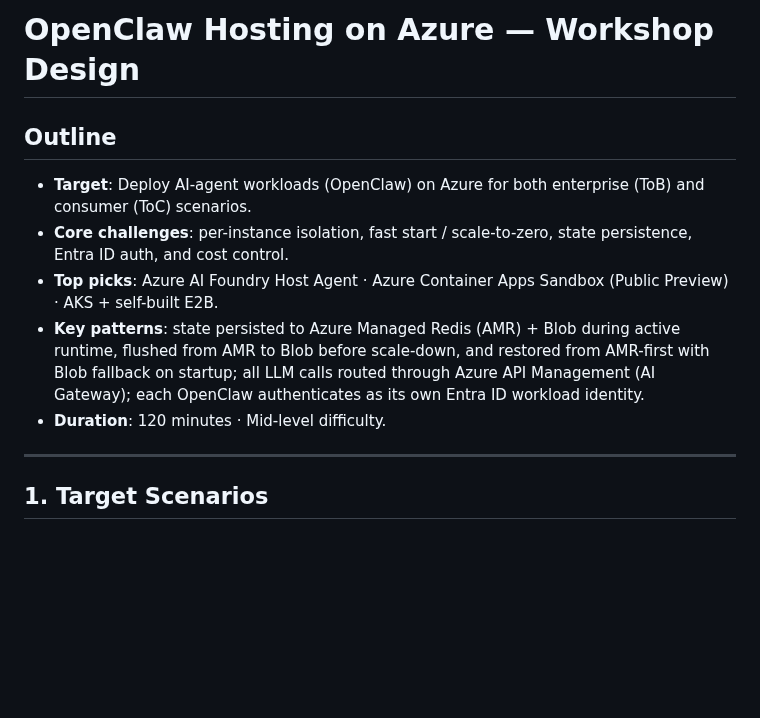
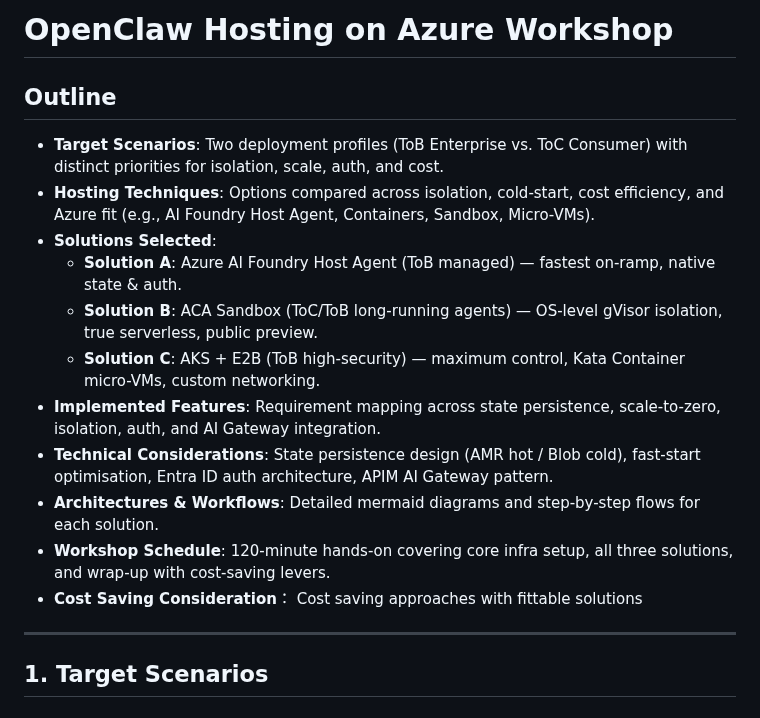
Before and after one commit to oxcp/ainotes, a Markdown page: agenthost/agenthost.md, the part around the change. Rendered like a GitHub page; blank space fills up the shorter version.

Commit message:
Refine OpenClaw workshop design with updated target scenarios, hosting techniques, selected solutions, and technical considerations

```diff
--- a/agenthost/agenthost.md
+++ b/agenthost/agenthost.md
@@ -1,12 +1,18 @@
-# OpenClaw Hosting on Azure — Workshop Design
+# OpenClaw Hosting on Azure Workshop
 
 ## Outline
 
-- **Target**: Deploy AI-agent workloads (OpenClaw) on Azure for both enterprise (ToB) and consumer (ToC) scenarios.
-- **Core challenges**: per-instance isolation, fast start / scale-to-zero, state persistence, Entra ID auth, and cost control.
-- **Top picks**: Azure AI Foundry Host Agent · Azure Container Apps Sandbox (Public Preview) · AKS + self-built E2B.
-- **Key patterns**: state persisted to Azure Managed Redis (AMR) + Blob during active runtime, flushed from AMR to Blob before scale-down, and restored from AMR-first with Blob fallback on startup; all LLM calls routed through Azure API Management (AI Gateway); each OpenClaw authenticates as its own Entra ID workload identity.
-- **Duration**: 120 minutes · Mid-level difficulty.
+- **Target Scenarios**: Two deployment profiles (ToB Enterprise vs. ToC Consumer) with distinct priorities for isolation, scale, auth, and cost.
+- **Hosting Techniques**: Options compared across isolation, cold-start, cost efficiency, and Azure fit (e.g., AI Foundry Host Agent, Containers, Sandbox, Micro-VMs).
+- **Solutions Selected**:
+  - **Solution A**: Azure AI Foundry Host Agent (ToB managed) — fastest on-ramp, native state & auth.
+  - **Solution B**: ACA Sandbox (ToC/ToB long-running agents) — OS-level gVisor isolation, true serverless, public preview.
+  - **Solution C**: AKS + E2B (ToB high-security) — maximum control, Kata Container micro-VMs, custom networking.
+- **Implemented Features**: Requirement mapping across state persistence, scale-to-zero, isolation, auth, and AI Gateway integration.
+- **Technical Considerations**: State persistence design (AMR hot / Blob cold), fast-start optimisation, Entra ID auth architecture, APIM AI Gateway pattern.
+- **Architectures & Workflows**: Detailed mermaid diagrams and step-by-step flows for each solution.
+- **Workshop Schedule**: 120-minute hands-on covering core infra setup, all three solutions, and wrap-up with cost-saving levers.
+- **Cost Saving Consideration**： Cost saving approaches with fittable solutions
 
 ---
 
```
